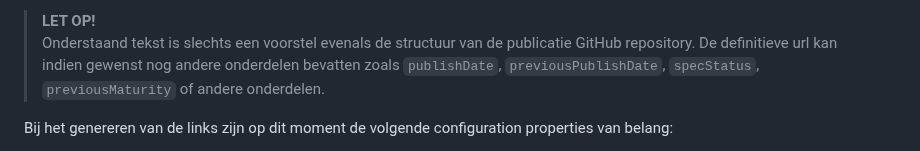
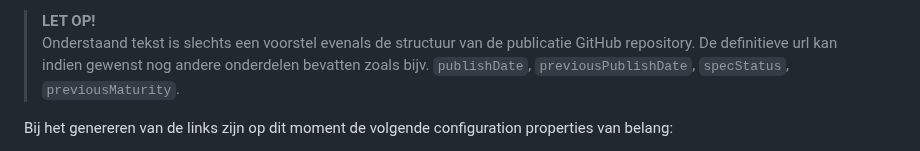
Before and after one commit to melsk-r/VNG-R-Respec-Template, a Markdown page: README.md, the part around the change. GitHub-like rendering.

```diff
--- a/README.md
+++ b/README.md
@@ -78,7 +78,7 @@ Na het renderen van de Respec html en pdf worden er via github actions 2 control
 
 > **LET OP!**<br/>
 > Onderstaand tekst is slechts een voorstel evenals de structuur van de publicatie GitHub repository.
-> De definitieve url kan indien gewenst nog andere onderdelen bevatten zoals `publishDate`, `previousPublishDate`, `specStatus`, `previousMaturity` of andere onderdelen.
+> De definitieve url kan indien gewenst nog andere onderdelen bevatten zoals bijv. `publishDate`, `previousPublishDate`, `specStatus`, `previousMaturity`.
 
 Bij het genereren van de links zijn op dit moment de volgende configuration properties van belang:
 * nl_organisationPublishURL<br/>
```
